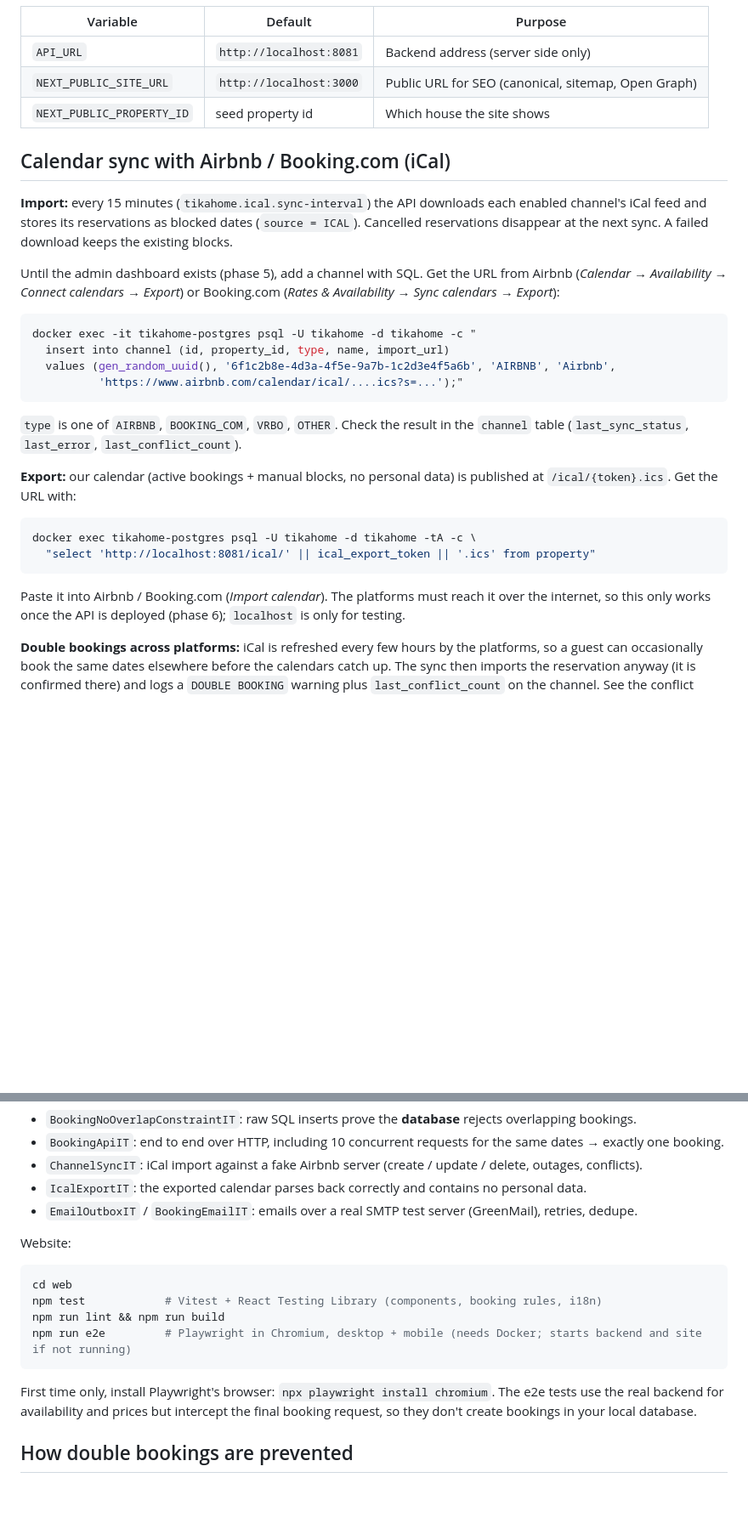
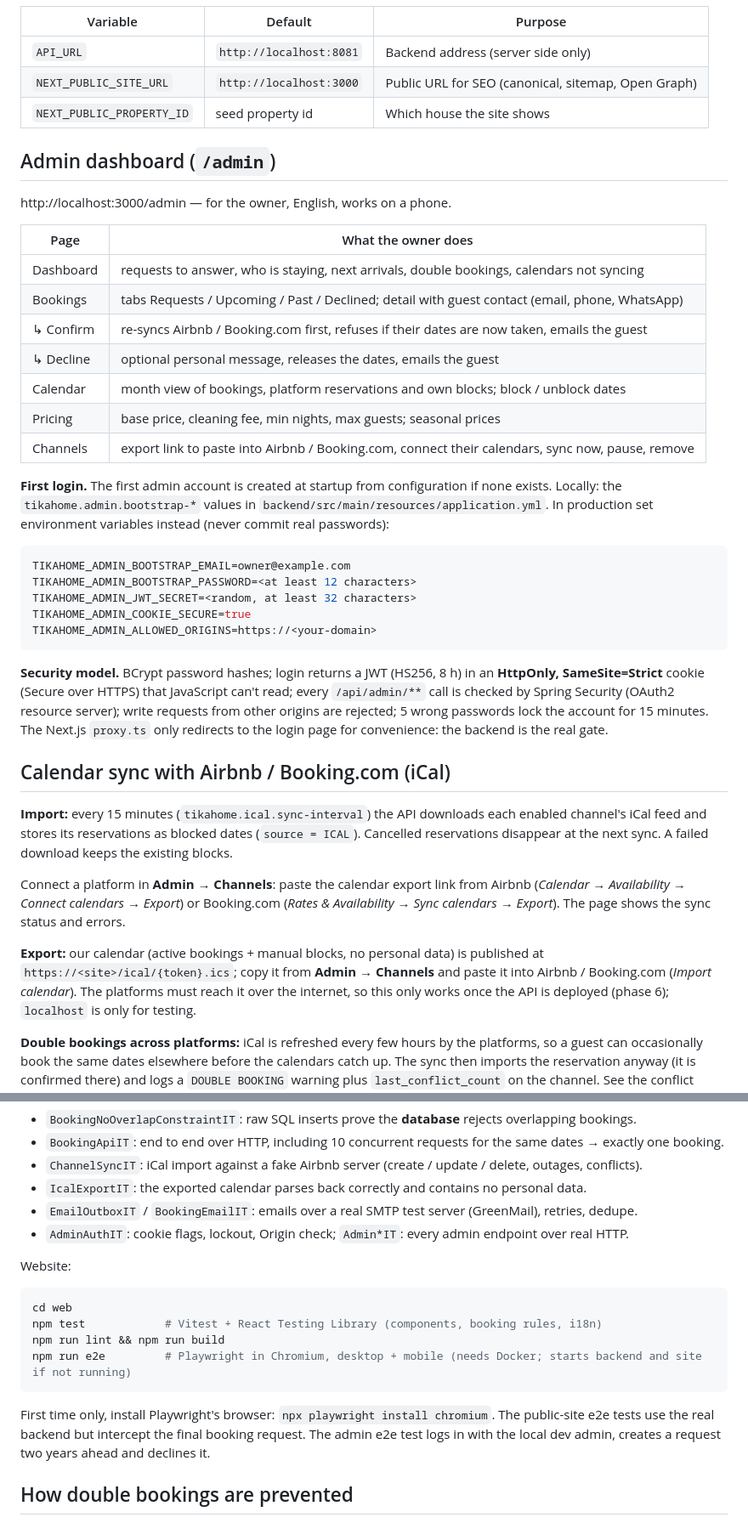
Before and after one commit to Cheikhaoui/tika-home, a Markdown page: README.md, 2 parts joined by grey strips. Shown at 85% size. GitHub-like rendering; blank space fills up the shorter version.

Commit message:
docs: phase 5 admin dashboard in README and CLAUDE.md
Admin pages, first login and production environment variables, security
model, channel setup from the admin, admin conventions (security chain,
MapStruct @Named rule, TanStack Query keys, Cache Components rules), roadmap.

Co-Authored-By: Claude Opus 5.5 <noreply@anthropic.com>

````diff
--- a/README.md
+++ b/README.md
@@ -91,35 +91,51 @@ backend (`API_URL`, default `http://localhost:8081`), so there is no CORS to con
 | `NEXT_PUBLIC_SITE_URL` | `http://localhost:3000` | Public URL for SEO (canonical, sitemap, Open Graph) |
 | `NEXT_PUBLIC_PROPERTY_ID` | seed property id | Which house the site shows |
 
+## Admin dashboard (`/admin`)
+
+http://localhost:3000/admin — for the owner, English, works on a phone.
+
+| Page | What the owner does |
+|---|---|
+| Dashboard | requests to answer, who is staying, next arrivals, double bookings, calendars not syncing |
+| Bookings | tabs Requests / Upcoming / Past / Declined; detail with guest contact (email, phone, WhatsApp) |
+| ↳ Confirm | re-syncs Airbnb / Booking.com first, refuses if their dates are now taken, emails the guest |
+| ↳ Decline | optional personal message, releases the dates, emails the guest |
+| Calendar | month view of bookings, platform reservations and own blocks; block / unblock dates |
+| Pricing | base price, cleaning fee, min nights, max guests; seasonal prices |
+| Channels | export link to paste into Airbnb / Booking.com, connect their calendars, sync now, pause, remove |
+
+**First login.** The first admin account is created at startup from configuration if none exists.
+Locally: the `tikahome.admin.bootstrap-*` values in `backend/src/main/resources/application.yml`.
+In production set environment variables instead (never commit real passwords):
+
+```bash
+TIKAHOME_ADMIN_BOOTSTRAP_EMAIL=owner@example.com
+TIKAHOME_ADMIN_BOOTSTRAP_PASSWORD=<at least 12 characters>
+TIKAHOME_ADMIN_JWT_SECRET=<random, at least 32 characters>
+TIKAHOME_ADMIN_COOKIE_SECURE=true
+TIKAHOME_ADMIN_ALLOWED_ORIGINS=https://<your-domain>
+```
+
+**Security model.** BCrypt password hashes; login returns a JWT (HS256, 8 h) in an **HttpOnly,
+SameSite=Strict** cookie (Secure over HTTPS) that JavaScript can't read; every `/api/admin/**` call is
+checked by Spring Security (OAuth2 resource server); write requests from other origins are rejected;
+5 wrong passwords lock the account for 15 minutes. The Next.js `proxy.ts` only redirects to the login
+page for convenience: the backend is the real gate.
+
 ## Calendar sync with Airbnb / Booking.com (iCal)
 
 **Import:** every 15 minutes (`tikahome.ical.sync-interval`) the API downloads each enabled channel's
 iCal feed and stores its reservations as blocked dates (`source = ICAL`). Cancelled reservations
 disappear at the next sync. A failed download keeps the existing blocks.
 
-Until the admin dashboard exists (phase 5), add a channel with SQL. Get the URL from
-Airbnb (*Calendar → Availability → Connect calendars → Export*) or Booking.com
-(*Rates & Availability → Sync calendars → Export*):
-
-```bash
-docker exec -it tikahome-postgres psql -U tikahome -d tikahome -c "
-  insert into channel (id, property_id, type, name, import_url)
-  values (gen_random_uuid(), '6f1c2b8e-4d3a-4f5e-9a7b-1c2d3e4f5a6b', 'AIRBNB', 'Airbnb',
-          'https://www.airbnb.com/calendar/ical/....ics?s=...');"
-```
-
-`type` is one of `AIRBNB`, `BOOKING_COM`, `VRBO`, `OTHER`. Check the result in the `channel` table
-(`last_sync_status`, `last_error`, `last_conflict_count`).
+Connect a platform in **Admin → Channels**: paste the calendar export link from Airbnb
+(*Calendar → Availability → Connect calendars → Export*) or Booking.com
+(*Rates & Availability → Sync calendars → Export*). The page shows the sync status and errors.
 
 **Export:** our calendar (active bookings + manual blocks, no personal data) is published at
-`/ical/{token}.ics`. Get the URL with:
-
-```bash
-docker exec tikahome-postgres psql -U tikahome -d tikahome -tA -c \
-  "select 'http://localhost:8081/ical/' || ical_export_token || '.ics' from property"
-```
-
-Paste it into Airbnb / Booking.com (*Import calendar*). The platforms must reach it over the internet,
+`https://<site>/ical/{token}.ics`; copy it from **Admin → Channels** and paste it into Airbnb /
+Booking.com (*Import calendar*). The platforms must reach it over the internet,
 so this only works once the API is deployed (phase 6); `localhost` is only for testing.
 
 **Double bookings across platforms:** iCal is refreshed every few hours by the platforms, so a guest
@@ -158,6 +174,7 @@ Docker must be running. Key tests:
 - `ChannelSyncIT`: iCal import against a fake Airbnb server (create / update / delete, outages, conflicts).
 - `IcalExportIT`: the exported calendar parses back correctly and contains no personal data.
 - `EmailOutboxIT` / `BookingEmailIT`: emails over a real SMTP test server (GreenMail), retries, dedupe.
+- `AdminAuthIT`: cookie flags, lockout, Origin check; `Admin*IT`: every admin endpoint over real HTTP.
 
 Website:
 
@@ -169,8 +186,8 @@ npm run e2e         # Playwright in Chromium, desktop + mobile (needs Docker; st
 ```
 
 First time only, install Playwright's browser: `npx playwright install chromium`.
-The e2e tests use the real backend for availability and prices but intercept the final booking request,
-so they don't create bookings in your local database.
+The public-site e2e tests use the real backend but intercept the final booking request. The admin e2e
+test logs in with the local dev admin, creates a request two years ahead and declines it.
 
 ## How double bookings are prevented
 
````
Also changed, not shown: CLAUDE.md (+14 -2 lines).
